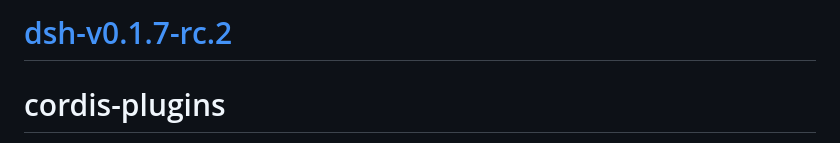
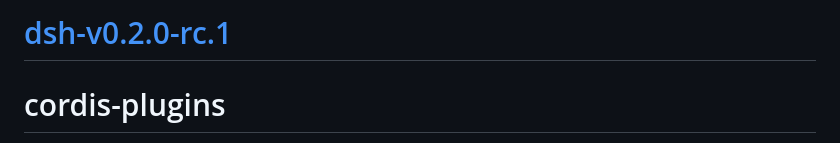
Before and after one commit to wuzhiping/cordis-plugins, a Markdown page: README.md, the part around the change. Drawn GitHub-style.

Commit message:
v0.2.0-rc.1

```diff
--- a/README.md
+++ b/README.md
@@ -1,4 +1,4 @@
-# [dsh-v0.1.7-rc.2](https://github.com/deepseek-ai/deepseek-harness/tree/dsh-v0.1.7-rc.2)
+# [dsh-v0.2.0-rc.1](https://github.com/deepseek-ai/deepseek-harness/tree/dsh-v0.2.0-rc.1)
 
 # cordis-plugins
 
```
